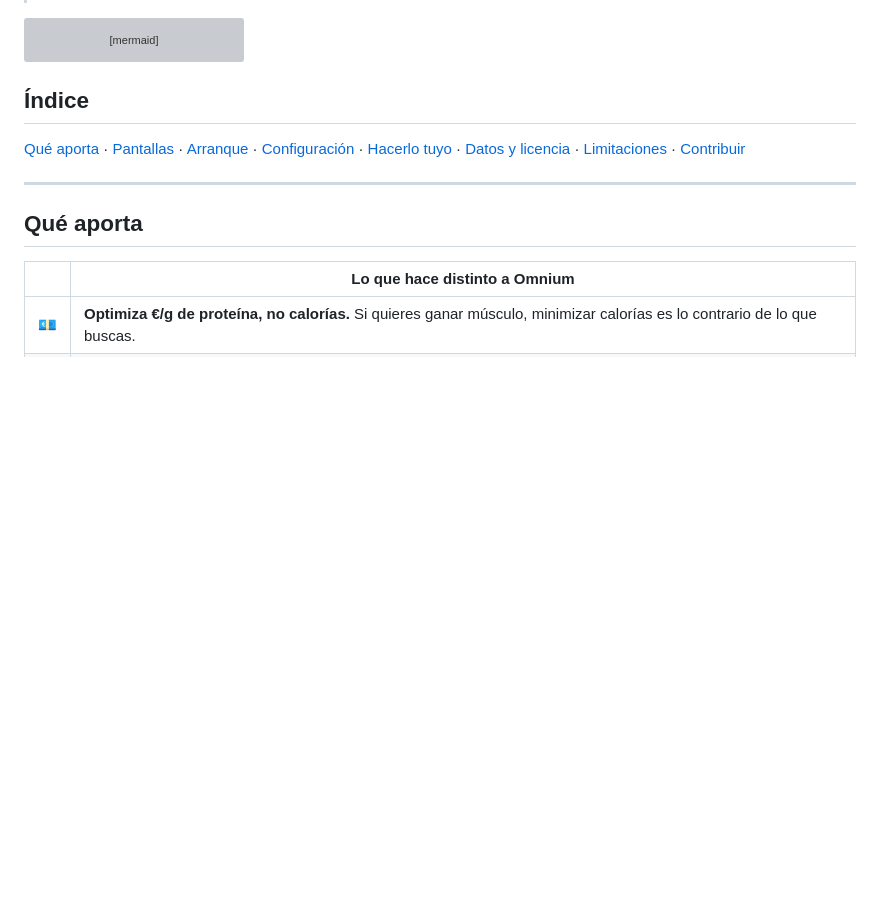
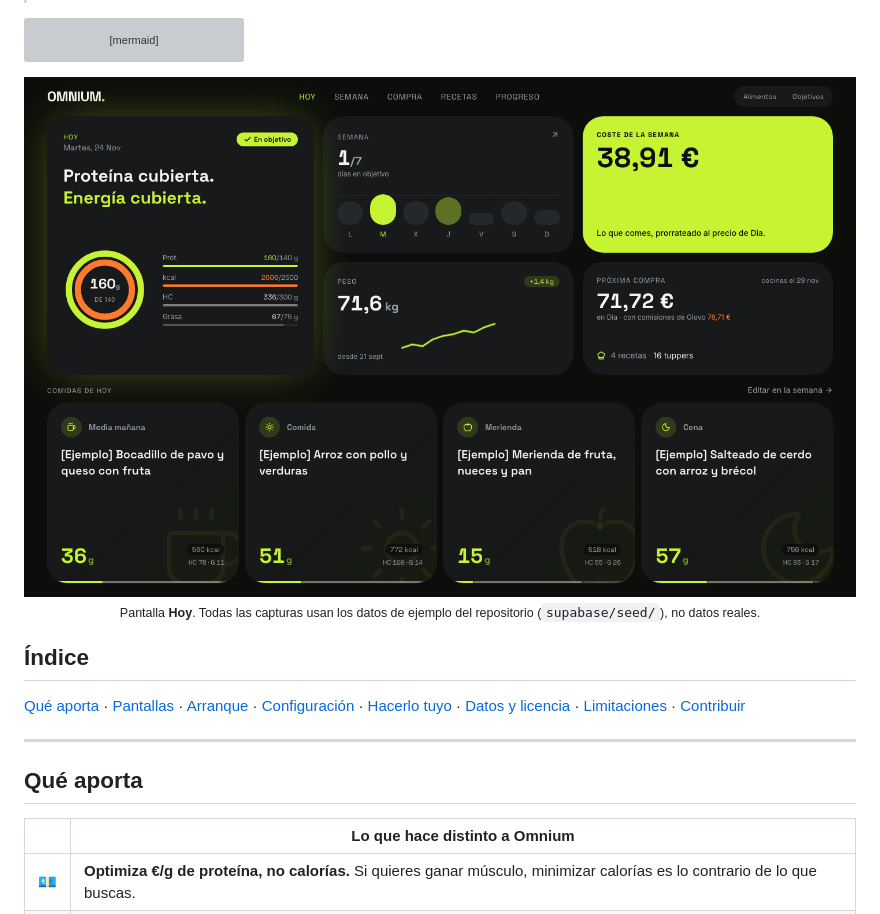
Before and after one commit to Ventura14/omnium, a Markdown page: README.md, the part around one of its changes. GitHub-like rendering; pictures changed too: docs/screenshots/hoy.png (added); blank space fills up the shorter version; grey boxes are pictures that could not be loaded.

````diff
--- a/README.md
+++ b/README.md
@@ -21,6 +21,12 @@ flowchart LR
   C --> D["🛒 Lista de la compra<br/>envases y sobrantes"]
   D --> E["💶 Tienda o reparto<br/>€ por g de proteína"]
 ```
+
+<p align="center">
+  <img src="docs/screenshots/hoy.png" alt="Pantalla Hoy de Omnium: macros del día, días en objetivo de la semana, coste, peso y comidas de hoy" width="900">
+  <br>
+  <sub>Pantalla <b>Hoy</b>. Todas las capturas usan los datos de ejemplo del repositorio (<code>supabase/seed/</code>), no datos reales.</sub>
+</p>
 
 ## Índice
 
````
Also changed, not shown: other parts of README.md (+19 -3 lines), AGENTS.md (+10 -0 lines), docs/screenshots/compra.png (added), docs/screenshots/hoy-movil.png (added), docs/screenshots/progreso.png (added), docs/screenshots/recetas.png (added), docs/screenshots/semana.png (added).
